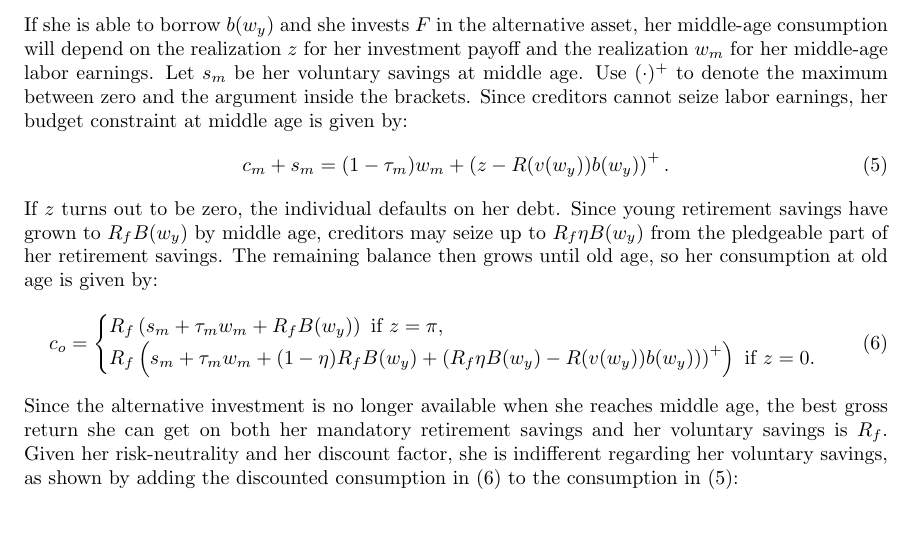
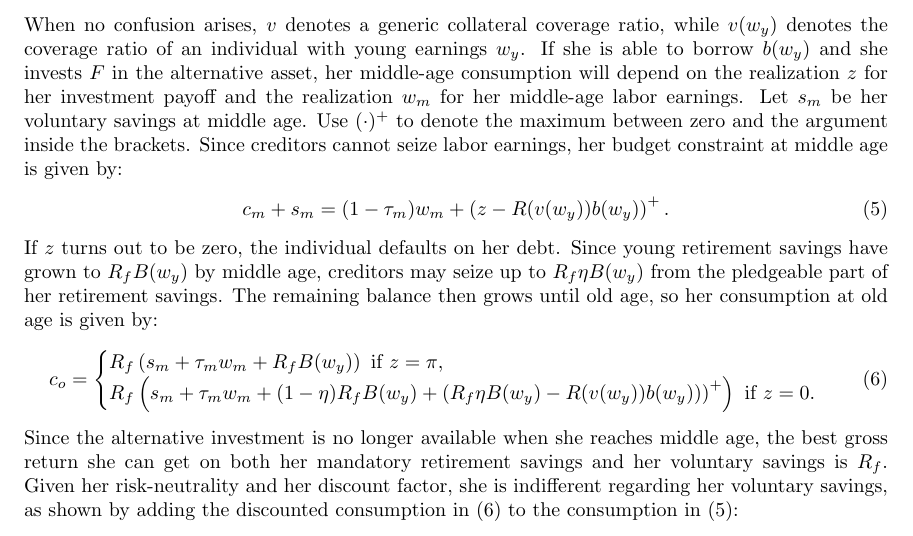
Before and after one commit to oliverpardo1979/Endogenous-borrowing-constraints-03, a LaTeX paper (main.tex): part of page 3 of 6, cut at the place of the change. Compiled offline with pdfLaTeX.

Commit message:
Clarify collateral coverage notation

```diff
--- a/main.tex
+++ b/main.tex
@@ -116,6 +116,7 @@ Under the benchmark contribution rule, let $B(w_y)=\tau_y w_y$ denote the balanc
 \begin{align}\label{eq:ncoverage}
 v(w_y) = \frac{\eta B(w_y)}{b(w_y)}
 \end{align}
+When no confusion arises, $v$ denotes a generic collateral coverage ratio, while $v(w_y)$ denotes the coverage ratio of an individual with young earnings $w_y$.
 If she is able to borrow $b(w_y)$ and she invests $F$ in the alternative asset, her middle-age consumption will depend on the realization $z$ for her investment payoff and the realization $w_m$ for her middle-age labor earnings. Let $s_m$ be her voluntary savings at middle age. Use $(\cdot)^+$ to denote the maximum between zero and the argument inside the brackets. Since creditors cannot seize labor earnings, her budget constraint at middle age is given by:
 \begin{align}\label{eq:nbca}
 c_m + s_m = (1-\tau_m)w_m + \left(z  - R(v(w_y))b(w_y)\right)^+.
```
